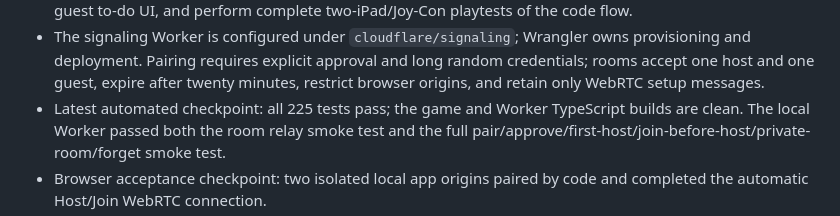
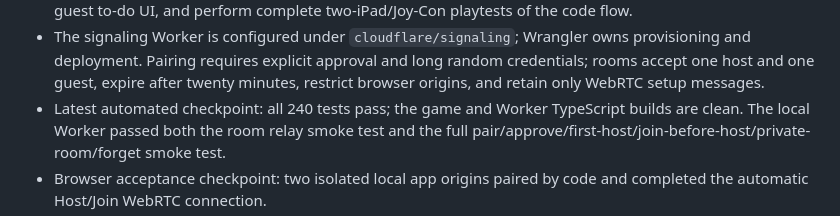
Before and after one commit to derekalvarado/canadian-goose-mayhem, a Markdown page: docs/two-goose-multiplayer.md, the part around the change. Rendered like a GitHub page.

Commit message:
Update merged test checkpoint

```diff
--- a/docs/two-goose-multiplayer.md
+++ b/docs/two-goose-multiplayer.md
@@ -103,7 +103,7 @@ Every checkpoint must keep single-player working and pass `npm test` and
   provisioning and deployment. Pairing requires explicit approval and long random
   credentials; rooms accept one host and one guest, expire after twenty minutes,
   restrict browser origins, and retain only WebRTC setup messages.
-- Latest automated checkpoint: all 225 tests pass; the game and Worker TypeScript
+- Latest automated checkpoint: all 240 tests pass; the game and Worker TypeScript
   builds are clean. The local Worker passed both the room relay smoke test and the
   full pair/approve/first-host/join-before-host/private-room/forget smoke test.
 - Browser acceptance checkpoint: two isolated local app origins paired by code
```
